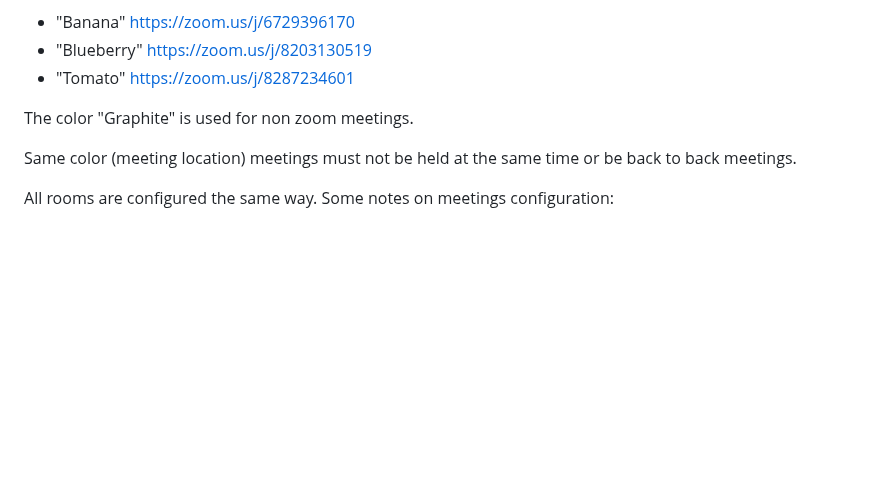
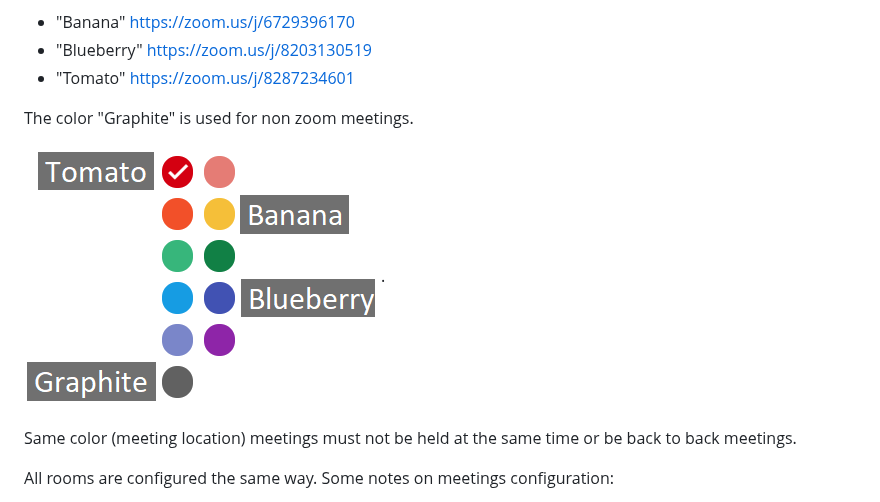
Before and after one commit to open-telemetry/community, a Markdown page: docs/how-to-handle-public-calendar.md, the part around the change. Drawn GitHub-style; pictures changed too: docs/images/google-calendar-colors.png (added); blank space fills up the shorter version.

Commit message:
google calendar colors

```diff
--- a/docs/how-to-handle-public-calendar.md
+++ b/docs/how-to-handle-public-calendar.md
@@ -10,6 +10,8 @@ associated with the rooms:
 - "Tomato" https://zoom.us/j/8287234601
 
 The color "Graphite" is used for non zoom meetings.
+
+![Google Calendar Colors](images/google-calendar-colors.png).
 
 Same color (meeting location) meetings must not be held at the same time or be
 back to back meetings.
```
